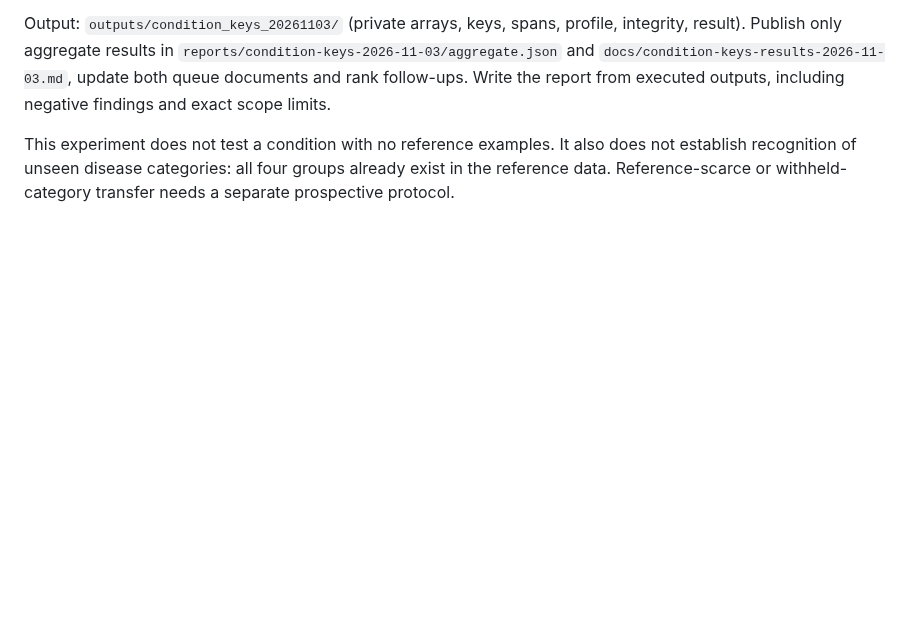
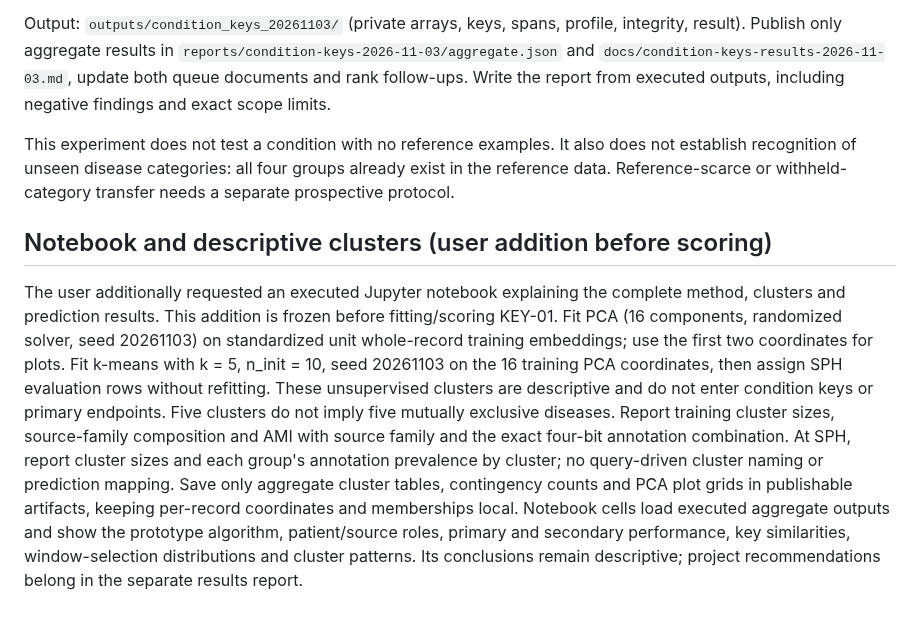
Before and after one commit to Janet16180/ecg-cardiopathy-detection, a Markdown page: docs/condition-keys-protocol-2026-11-03.md, the part around the change. Drawn GitHub-style; blank space fills up the shorter version.

Commit message:
Define notebook cluster analysis

```diff
--- a/docs/condition-keys-protocol-2026-11-03.md
+++ b/docs/condition-keys-protocol-2026-11-03.md
@@ -133,3 +133,20 @@ Write the report from executed outputs, including negative findings and exact sc
 This experiment does not test a condition with no reference examples. It also does not establish
 recognition of unseen disease categories: all four groups already exist in the reference data.
 Reference-scarce or withheld-category transfer needs a separate prospective protocol.
+
+## Notebook and descriptive clusters (user addition before scoring)
+
+The user additionally requested an executed Jupyter notebook explaining the complete method,
+clusters and prediction results. This addition is frozen before fitting/scoring KEY-01.
+Fit PCA (16 components, randomized solver, seed 20261103) on standardized unit whole-record
+training embeddings; use the first two coordinates for plots. Fit k-means with k = 5, n_init = 10,
+seed 20261103 on the 16 training PCA coordinates, then assign SPH evaluation rows without refitting.
+These unsupervised clusters are descriptive and do not enter condition keys or primary endpoints.
+Five clusters do not imply five mutually exclusive diseases. Report training cluster sizes, source-family
+composition and AMI with source family and the exact four-bit annotation combination. At SPH, report
+cluster sizes and each group's annotation prevalence by cluster; no query-driven cluster naming or
+prediction mapping. Save only aggregate cluster tables, contingency counts and PCA plot grids in
+publishable artifacts, keeping per-record coordinates and memberships local. Notebook cells load
+executed aggregate outputs and show the prototype algorithm, patient/source roles, primary and
+secondary performance, key similarities, window-selection distributions and cluster patterns.
+Its conclusions remain descriptive; project recommendations belong in the separate results report.
```
